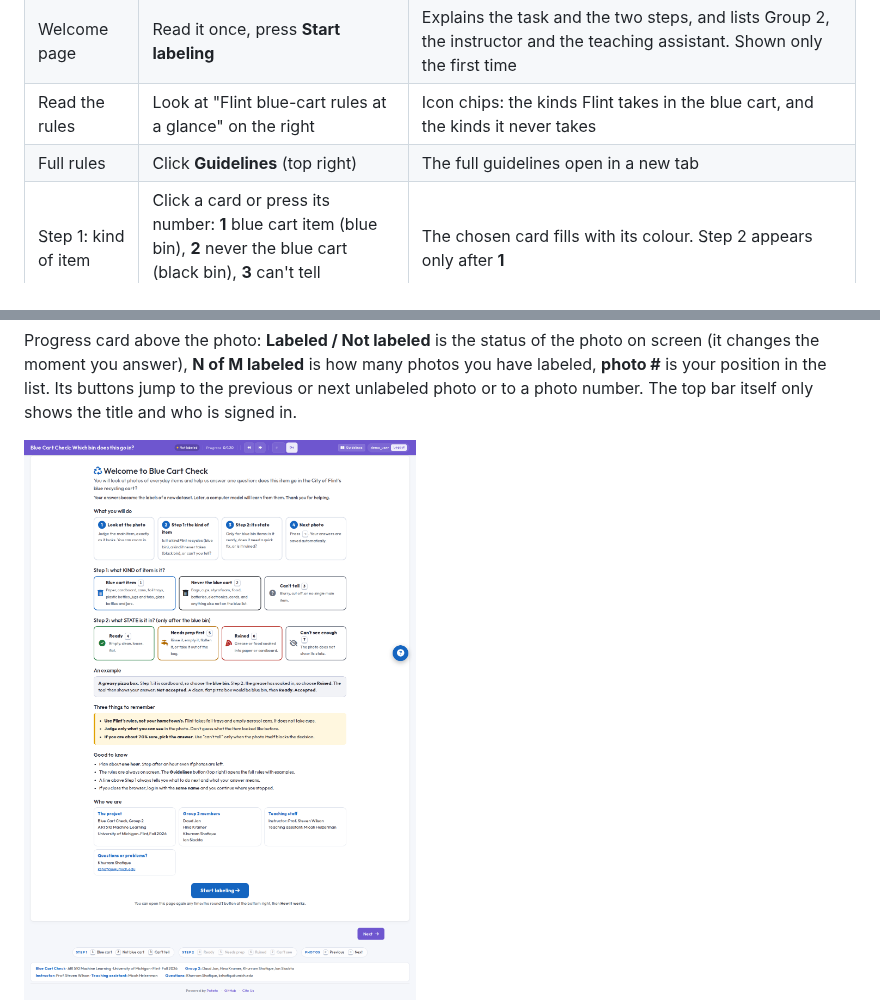
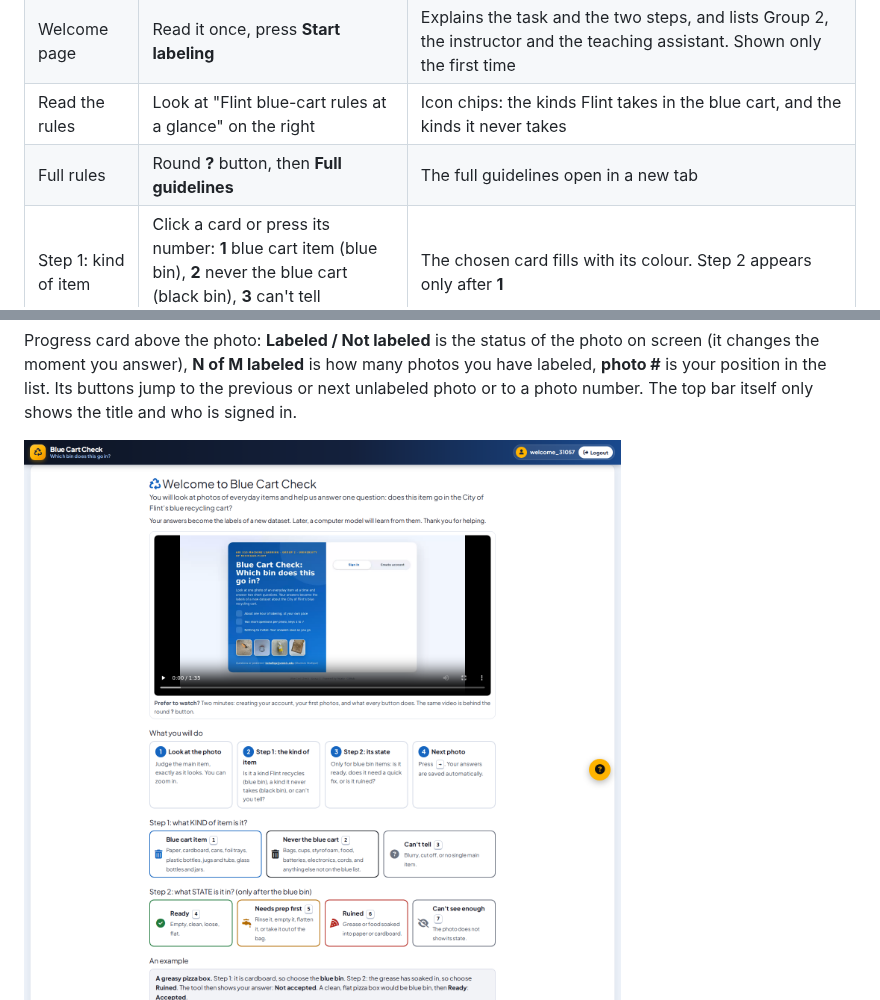
Before and after one commit to kskhan77/bluecart, a Markdown page: docs/TOOL_DEMO.md, 2 parts joined by grey strips. Drawn GitHub-style; pictures changed too: docs/figures/tool_1b_welcome.png.

```diff
--- a/docs/TOOL_DEMO.md
+++ b/docs/TOOL_DEMO.md
@@ -29,7 +29,7 @@ Open http://localhost:8000 in Chrome. Stop the tool with Ctrl+C.
 | Log in | Type your uniqname, press Start | No password. The same name later continues where you stopped |
 | Welcome page | Read it once, press **Start labeling** | Explains the task and the two steps, and lists Group 2, the instructor and the teaching assistant. Shown only the first time |
 | Read the rules | Look at "Flint blue-cart rules at a glance" on the right | Icon chips: the kinds Flint takes in the blue cart, and the kinds it never takes |
-| Full rules | Click **Guidelines** (top right) | The full guidelines open in a new tab |
+| Full rules | Round **?** button, then **Full guidelines** | The full guidelines open in a new tab |
 | Step 1: kind of item | Click a card or press its number: **1** blue cart item (blue bin), **2** never the blue cart (black bin), **3** can't tell (question mark) | The chosen card fills with its colour. Step 2 appears only after **1** |
 | Step 2: state | Click a card or press **4** ready, **5** needs prep first, **6** ruined, **7** can't see enough | Only asked for blue cart items |
 | Status line | Read the line above Step 1 | It says what to do next, then what your two answers mean, for example "Your answer: Accepted after prep" |
```
Also changed, not shown: annotation/HOW_TO_ANNOTATE.md (+1 -1 lines), docs/AI_USE_LOG.md (+1 -0 lines), 3 other files.
